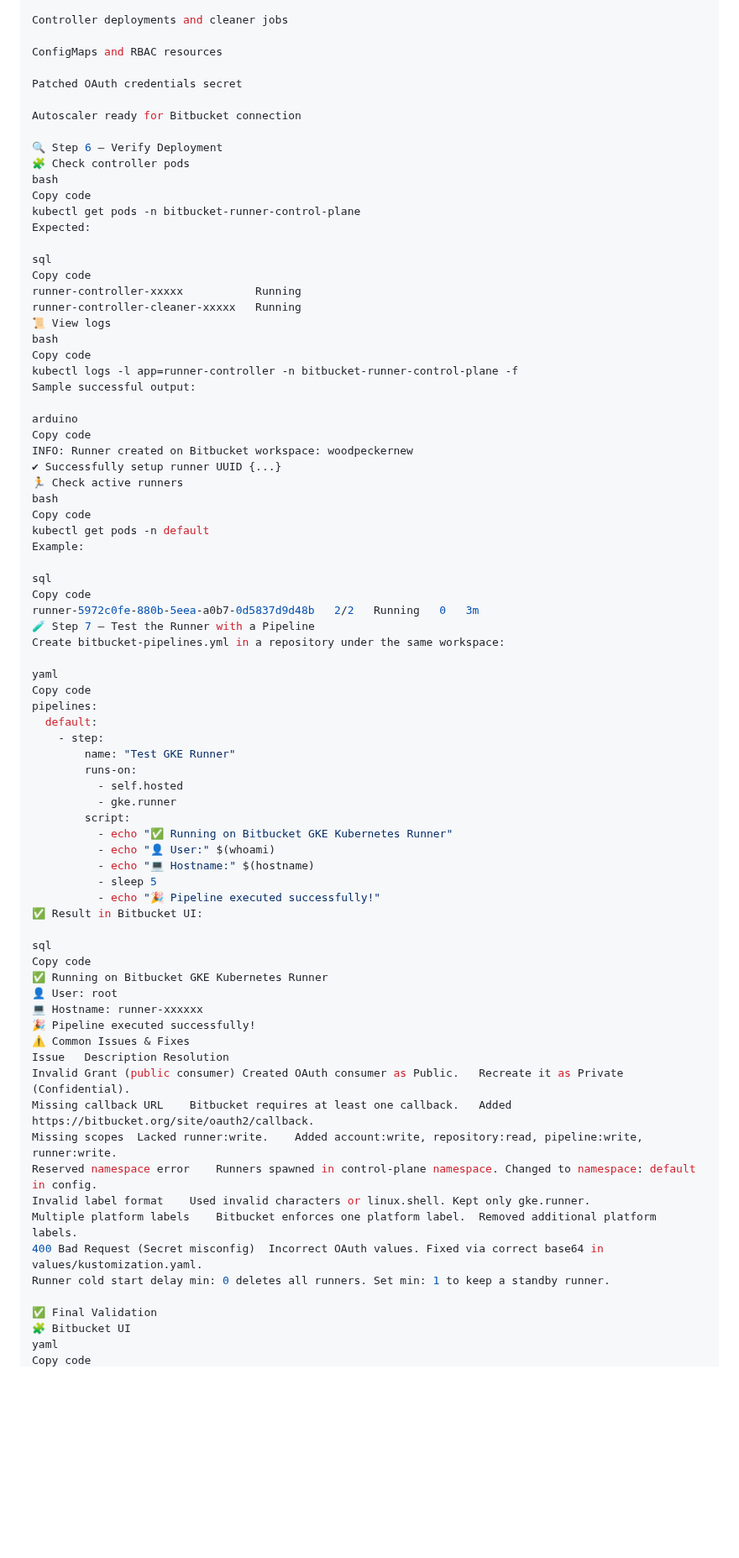
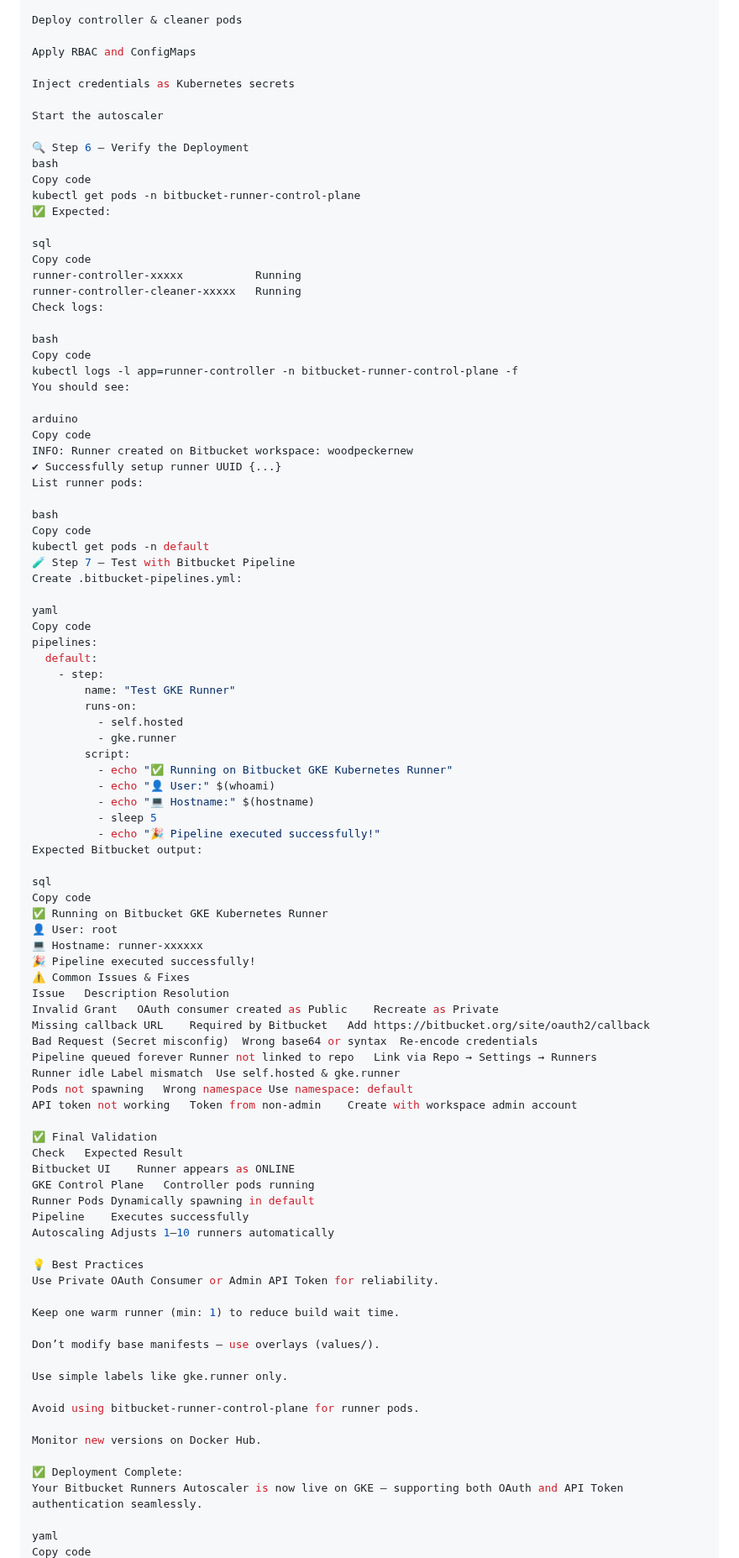
Before and after one commit to atulghodmare777/my-project, a Markdown page: bitbucket-k8s-autoscaler-runner.md, the part around one of its changes. Shown at 84% size. Drawn GitHub-style; blank space fills up the shorter version.

```diff
--- a/bitbucket-k8s-autoscaler-runner.md
+++ b/bitbucket-k8s-autoscaler-runner.md
@@ -184,44 +268,40 @@ Namespace: bitbucket-runner-control-plane
 
-Controller deployments and cleaner jobs
+Deploy controller & cleaner pods
 
-ConfigMaps and RBAC resources
+Apply RBAC and ConfigMaps
 
-Patched OAuth credentials secret
+Inject credentials as Kubernetes secrets
 
-Autoscaler ready for Bitbucket connection
+Start the autoscaler
 
-🔍 Step 6 — Verify Deployment
-🧩 Check controller pods
+🔍 Step 6 — Verify the Deployment
 bash
 Copy code
 kubectl get pods -n bitbucket-runner-control-plane
-Expected:
+✅ Expected:
 
 sql
 Copy code
 runner-controller-xxxxx           Running
 runner-controller-cleaner-xxxxx   Running
-📜 View logs
+Check logs:
+
 bash
 Copy code
 kubectl logs -l app=runner-controller -n bitbucket-runner-control-plane -f
-Sample successful output:
+You should see:
 
 arduino
 Copy code
 INFO: Runner created on Bitbucket workspace: woodpeckernew
 ✔ Successfully setup runner UUID {...}
-🏃 Check active runners
+List runner pods:
+
 bash
 Copy code
 kubectl get pods -n default
-Example:
-
-sql
-Copy code
-runner-5972c0fe-880b-5eea-a0b7-0d5837d9d48b   2/2   Running   0   3m
-🧪 Step 7 — Test the Runner with a Pipeline
-Create bitbucket-pipelines.yml in a repository under the same workspace:
+🧪 Step 7 — Test with Bitbucket Pipeline
+Create .bitbucket-pipelines.yml:
 
 yaml
 Copy code
@@ -238,7 +318,7 @@ pipelines:
           - echo "💻 Hostname:" $(hostname)
           - sleep 5
           - echo "🎉 Pipeline executed successfully!"
-✅ Result in Bitbucket UI:
+Expected Bitbucket output:
 
 sql
 Copy code
@@ -248,16 +328,37 @@ Copy code
 🎉 Pipeline executed successfully!
 ⚠️ Common Issues & Fixes
 Issue	Description	Resolution
-Invalid Grant (public consumer)	Created OAuth consumer as Public.	Recreate it as Private (Confidential).
-Missing callback URL	Bitbucket requires at least one callback.	Added https://bitbucket.org/site/oauth2/callback.
-Missing scopes	Lacked runner:write.	Added account:write, repository:read, pipeline:write, runner:write.
-Reserved namespace error	Runners spawned in control-plane namespace.	Changed to namespace: default in config.
-Invalid label format	Used invalid characters or linux.shell.	Kept only gke.runner.
-Multiple platform labels	Bitbucket enforces one platform label.	Removed additional platform labels.
-400 Bad Request (Secret misconfig)	Incorrect OAuth values.	Fixed via correct base64 in values/kustomization.yaml.
-Runner cold start delay	min: 0 deletes all runners.	Set min: 1 to keep a standby runner.
+Invalid Grant	OAuth consumer created as Public	Recreate as Private
+Missing callback URL	Required by Bitbucket	Add https://bitbucket.org/site/oauth2/callback
+Bad Request (Secret misconfig)	Wrong base64 or syntax	Re-encode credentials
+Pipeline queued forever	Runner not linked to repo	Link via Repo → Settings → Runners
+Runner idle	Label mismatch	Use self.hosted & gke.runner
+Pods not spawning	Wrong namespace	Use namespace: default
+API token not working	Token from non-admin	Create with workspace admin account
 
 ✅ Final Validation
-🧩 Bitbucket UI
+Check	Expected Result
+Bitbucket UI	Runner appears as ONLINE
+GKE Control Plane	Controller pods running
+Runner Pods	Dynamically spawning in default
+Pipeline	Executes successfully
+Autoscaling	Adjusts 1–10 runners automatically
+
+💡 Best Practices
+Use Private OAuth Consumer or Admin API Token for reliability.
+
+Keep one warm runner (min: 1) to reduce build wait time.
+
+Don’t modify base manifests — use overlays (values/).
+
+Use simple labels like gke.runner only.
+
+Avoid using bitbucket-runner-control-plane for runner pods.
+
+Monitor new versions on Docker Hub.
+
+✅ Deployment Complete:
+Your Bitbucket Runners Autoscaler is now live on GKE — supporting both OAuth and API Token authentication seamlessly.
+
 yaml
 Copy code
```
Also changed, not shown: other parts of bitbucket-k8s-autoscaler-runner.md (+154 -236 lines).
